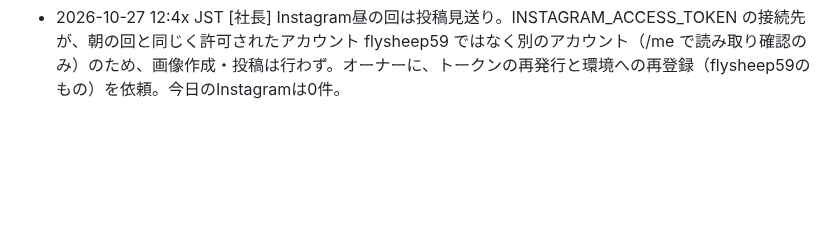
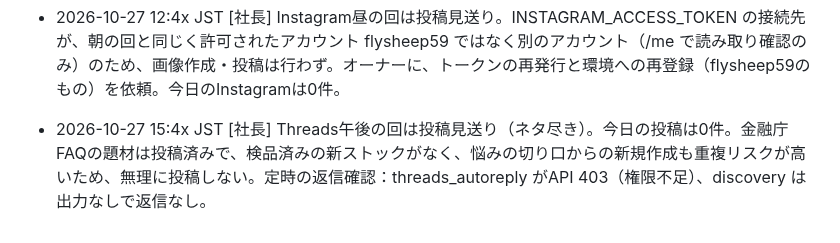
Before and after one commit to takochi92/afe, a Markdown page: records/activity-log.md, the part around the change. GitHub-like rendering; blank space fills up the shorter version.

Commit message:
Threads午後の回: 投稿見送り（ネタ尽き）を記録
Co-Authored-By: Claude Sonnet 5.5 <noreply@anthropic.com>
Claude-Session: https://claude.ai/code/session_01Ta5Aa4jAi8pYHofejzHkGQ

```diff
--- a/records/activity-log.md
+++ b/records/activity-log.md
@@ -93,3 +93,4 @@
 - 2026-10-27 10:2x JST [社長] Threads午前の回は投稿見送り（ネタ尽き）。金融庁FAQの題材は投稿済みで、検品済みの新ストックがなく、保管中の「損失は通算不可」もThreadsで10/21に投稿済み。今日の投稿はここまで0件。定時の返信確認：threads_autoreply がAPI 403（権限不足）、discovery は出力なしで返信なし。
 - 2026-10-27 12:3x JST [社長] Threads昼の回は投稿見送り（ネタ尽き）。今日の投稿は0件。金融庁FAQの題材は投稿済みで、検品済みの新ストックがなく、悩みの切り口からの新規作成も重複リスクが高いため、無理に投稿しない。定時の返信確認：threads_autoreply がAPI 403（権限不足）、discovery は出力なしで返信なし。
 - 2026-10-27 12:4x JST [社長] Instagram昼の回は投稿見送り。INSTAGRAM_ACCESS_TOKEN の接続先が、朝の回と同じく許可されたアカウント flysheep59 ではなく別のアカウント（/me で読み取り確認のみ）のため、画像作成・投稿は行わず。オーナーに、トークンの再発行と環境への再登録（flysheep59のもの）を依頼。今日のInstagramは0件。
+- 2026-10-27 15:4x JST [社長] Threads午後の回は投稿見送り（ネタ尽き）。今日の投稿は0件。金融庁FAQの題材は投稿済みで、検品済みの新ストックがなく、悩みの切り口からの新規作成も重複リスクが高いため、無理に投稿しない。定時の返信確認：threads_autoreply がAPI 403（権限不足）、discovery は出力なしで返信なし。
```
